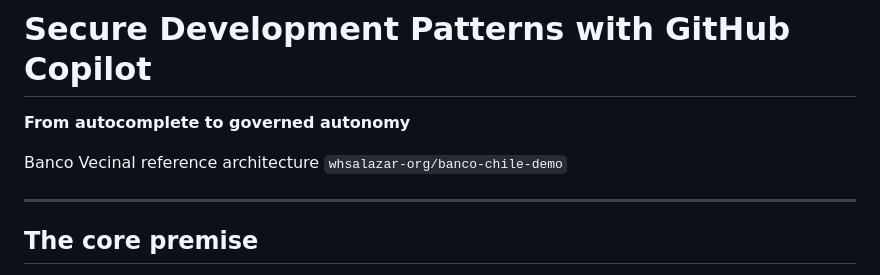
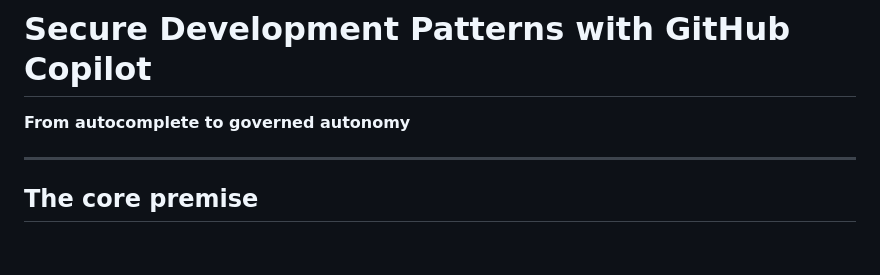
Before and after one commit to whsalazar-org/banco-chile-demo, a Markdown page: docs/presentations/secure-development-with-copilot.md, the part around the change. Rendered like a GitHub page; blank space fills up the shorter version.

Commit message:
Remove Banco Vecinal reference architecture mention
Removed Banco Vecinal reference architecture from the presentation.

```diff
--- a/docs/presentations/secure-development-with-copilot.md
+++ b/docs/presentations/secure-development-with-copilot.md
@@ -9,8 +9,6 @@ title: Secure Development Patterns with GitHub Copilot
 
 **From autocomplete to governed autonomy**
 
-Banco Vecinal reference architecture
-`whsalazar-org/banco-chile-demo`
 
 <!-- Speaker notes: Frame the session. The question is no longer "should we use Copilot" but "how do we make AI-assisted delivery auditable, least-privilege, and reviewable — the same bar we hold human contributors to." -->
 
```
